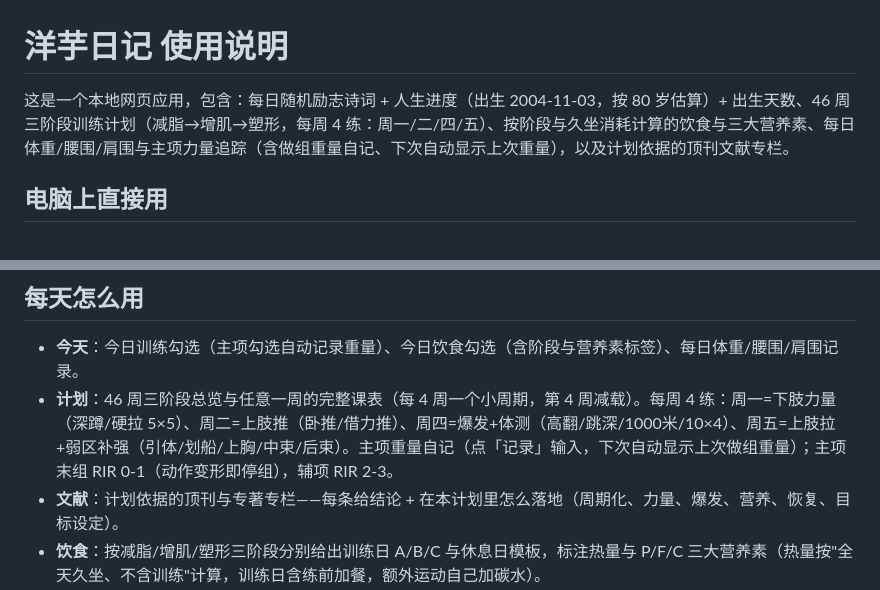
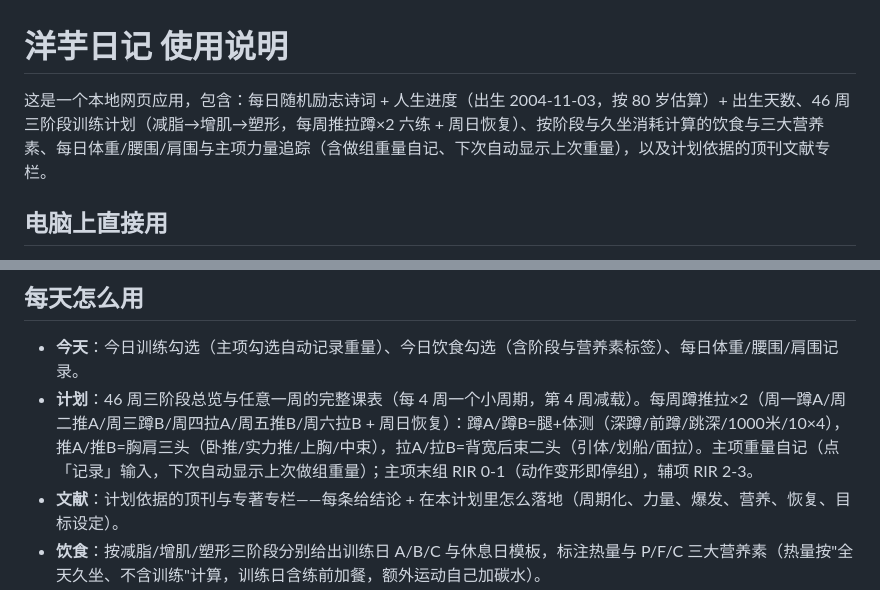
Before and after one commit to qqw655/yangyu-diary, a Markdown page: README-使用说明.md, 2 parts joined by grey strips. GitHub-like rendering.

Commit message:
计划改为蹲推拉×2循环（周一蹲/周二推/周三蹲/周四拉/周五推/周六拉），移除高翻

```diff
--- a/README-使用说明.md
+++ b/README-使用说明.md
@@ -1,6 +1,6 @@
 # 洋芋日记 使用说明
 
-这是一个本地网页应用，包含：每日随机励志诗词 + 人生进度（出生 2004-11-03，按 80 岁估算）+ 出生天数、46 周三阶段训练计划（减脂→增肌→塑形，每周 4 练：周一/二/四/五）、按阶段与久坐消耗计算的饮食与三大营养素、每日体重/腰围/肩围与主项力量追踪（含做组重量自记、下次自动显示上次重量），以及计划依据的顶刊文献专栏。
+这是一个本地网页应用，包含：每日随机励志诗词 + 人生进度（出生 2004-11-03，按 80 岁估算）+ 出生天数、46 周三阶段训练计划（减脂→增肌→塑形，每周推拉蹲×2 六练 + 周日恢复）、按阶段与久坐消耗计算的饮食与三大营养素、每日体重/腰围/肩围与主项力量追踪（含做组重量自记、下次自动显示上次重量），以及计划依据的顶刊文献专栏。
 
 ## 电脑上直接用
 
@@ -18,7 +18,7 @@
 ## 每天怎么用
 
 - **今天**：今日训练勾选（主项勾选自动记录重量）、今日饮食勾选（含阶段与营养素标签）、每日体重/腰围/肩围记录。
-- **计划**：46 周三阶段总览与任意一周的完整课表（每 4 周一个小周期，第 4 周减载）。每周 4 练：周一=下肢力量（深蹲/硬拉 5×5）、周二=上肢推（卧推/借力推）、周四=爆发+体测（高翻/跳深/1000米/10×4）、周五=上肢拉+弱区补强（引体/划船/上胸/中束/后束）。主项重量自记（点「记录」输入，下次自动显示上次做组重量）；主项末组 RIR 0-1（动作变形即停组），辅项 RIR 2-3。
+- **计划**：46 周三阶段总览与任意一周的完整课表（每 4 周一个小周期，第 4 周减载）。每周蹲推拉×2（周一蹲A/周二推A/周三蹲B/周四拉A/周五推B/周六拉B + 周日恢复）：蹲A/蹲B=腿+体测（深蹲/前蹲/跳深/1000米/10×4），推A/推B=胸肩三头（卧推/实力推/上胸/中束），拉A/拉B=背宽后束二头（引体/划船/面拉）。主项重量自记（点「记录」输入，下次自动显示上次做组重量）；主项末组 RIR 0-1（动作变形即停组），辅项 RIR 2-3。
 - **文献**：计划依据的顶刊与专著专栏——每条给结论 + 在本计划里怎么落地（周期化、力量、爆发、营养、恢复、目标设定）。
 - **饮食**：按减脂/增肌/塑形三阶段分别给出训练日 A/B/C 与休息日模板，标注热量与 P/F/C 三大营养素（热量按"全天久坐、不含训练"计算，训练日含练前加餐，额外运动自己加碳水）。
 - **身体**：记录体重/腰围/肩围（建议每周日早上空腹量），自动画趋势线；主项力量曲线自动从训练勾选生成。
```
